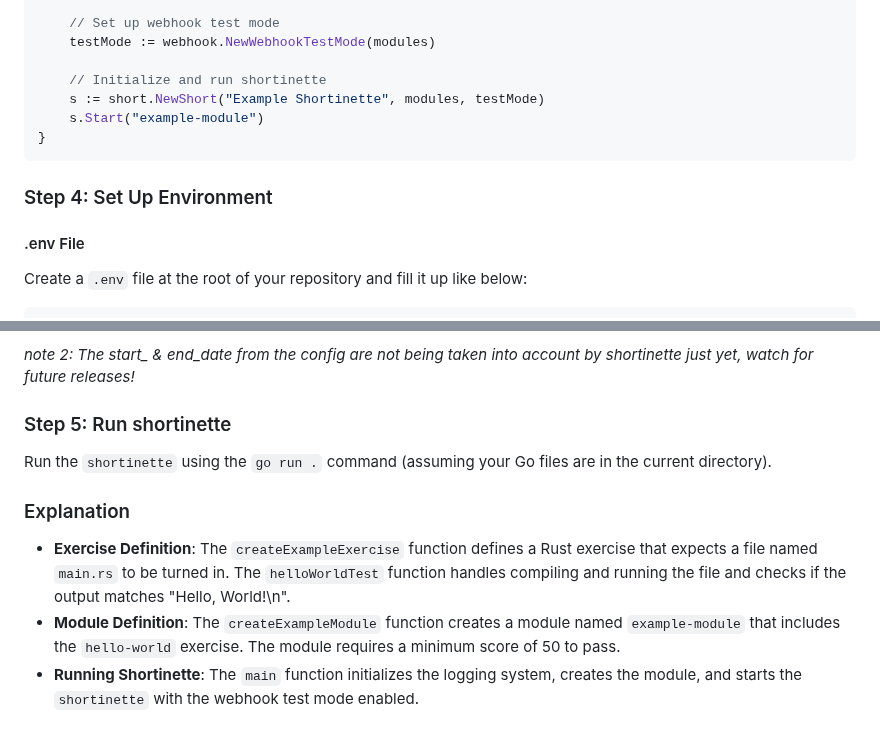
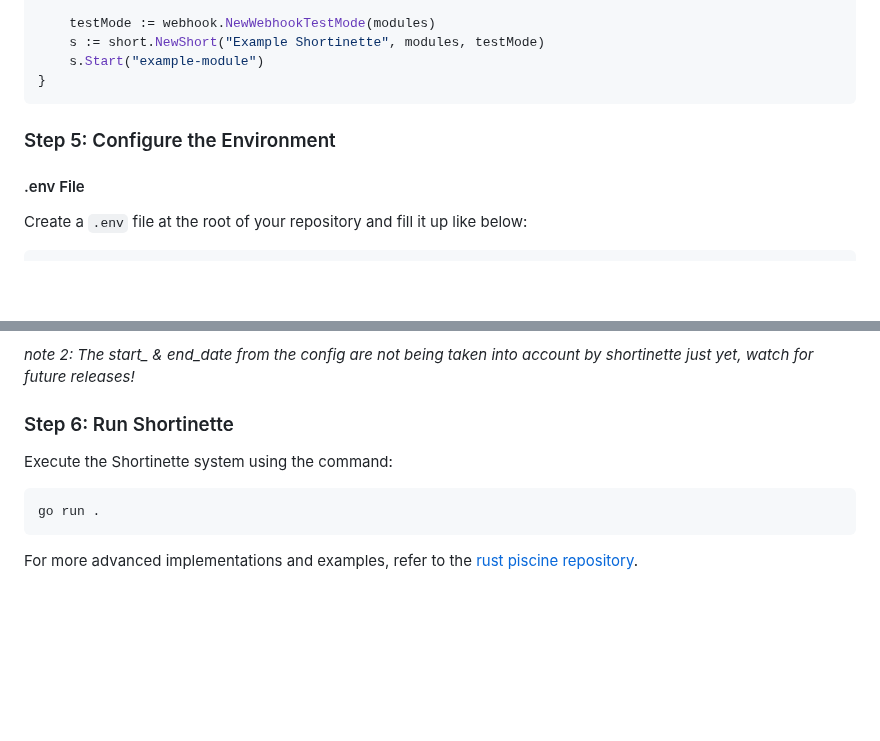
Before and after one commit to 42-Short/shortinette, a Markdown page: README.md, 2 parts joined by grey strips. GitHub-like rendering; blank space fills up the shorter version.

````diff
--- a/README.md
+++ b/README.md
@@ -191,14 +134,11 @@ func main() {
 
-	// Set up webhook test mode
-	testMode := webhook.NewWebhookTestMode(modules)
-
-	// Initialize and run shortinette
-	s := short.NewShort("Example Shortinette", modules, testMode)
-	s.Start("example-module")
+    testMode := webhook.NewWebhookTestMode(modules)
+    s := short.NewShort("Example Shortinette", modules, testMode)
+    s.Start("example-module")
 }
 ```
 
-### Step 4: Set Up Environment
+### Step 5: Configure the Environment
 #### .env File
 Create a `.env` file at the root of your repository and fill it up like below:
 ```.env
@@ -233,12 +173,13 @@ Now configure the .json file whose path you set in your environment:
 _note: The intra_login variable is used to build the names of the repos which will be created. You can of course set it to something else if you want the repos to be named differently. The repo naming format is: <intra_login>-<module_name>_
 
 _note 2: The start\_ & end_date from the config are not being taken into account by shortinette just yet, watch for future releases!_
-### Step 5: Run shortinette
 
-Run the `shortinette` using the `go run .` command (assuming your Go files are in the current directory).
+### Step 6: Run Shortinette
 
-### Explanation
+Execute the Shortinette system using the command:
 
-- **Exercise Definition**: The `createExampleExercise` function defines a Rust exercise that expects a file named `main.rs` to be turned in. The `helloWorldTest` function handles compiling and running the file and checks if the output matches "Hello, World!\n".
-- **Module Definition**: The `createExampleModule` function creates a module named `example-module` that includes the `hello-world` exercise. The module requires a minimum score of 50 to pass.
-- **Running Shortinette**: The `main` function initializes the logging system, creates the module, and starts the `shortinette` with the webhook test mode enabled.
+```
+go run .
+```
+
+For more advanced implementations and examples, refer to the [rust piscine repository](https://github.com/42-Short/rust).
````
Also changed, not shown: other parts of README.md (+71 -128 lines).
